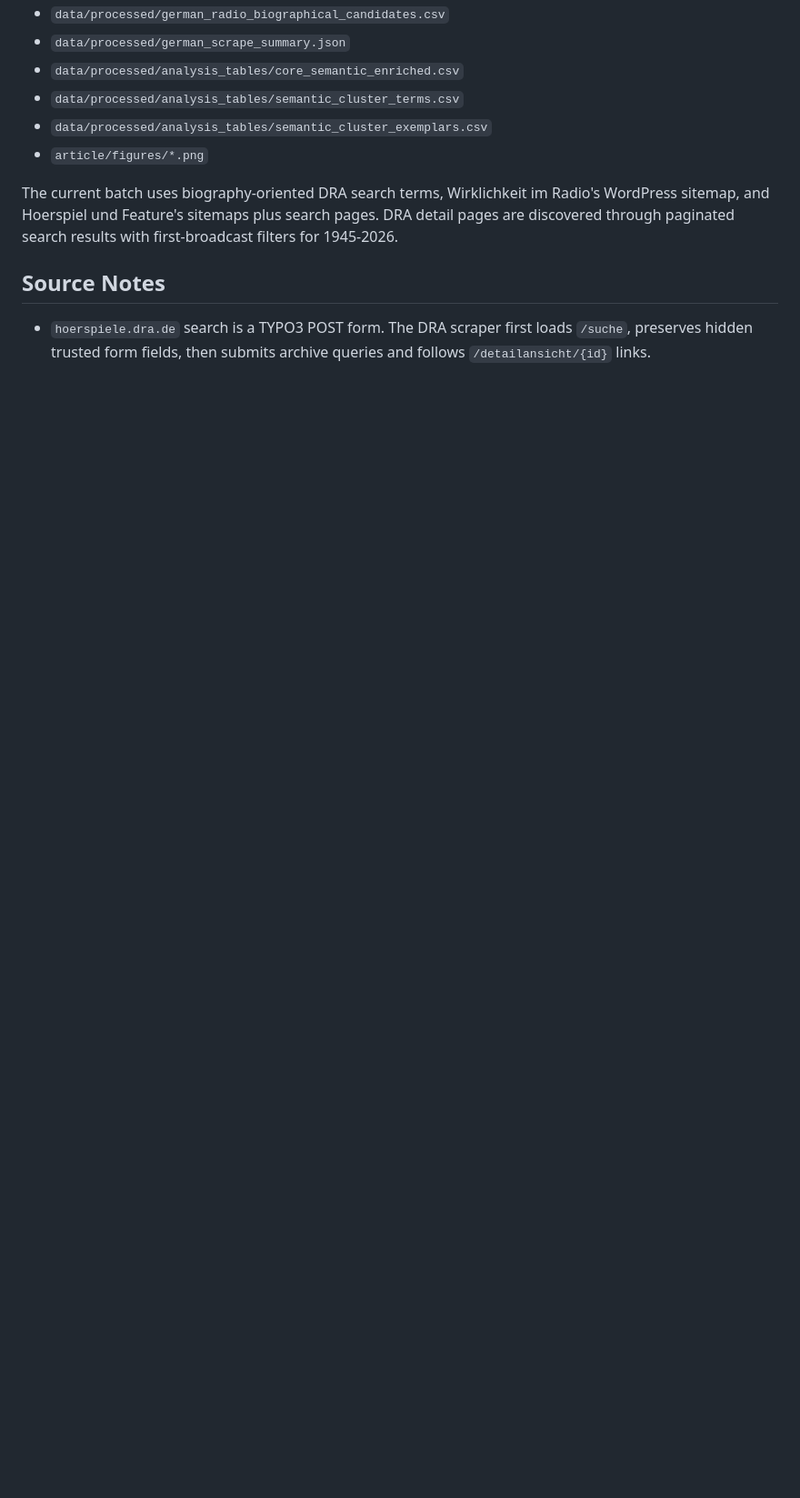
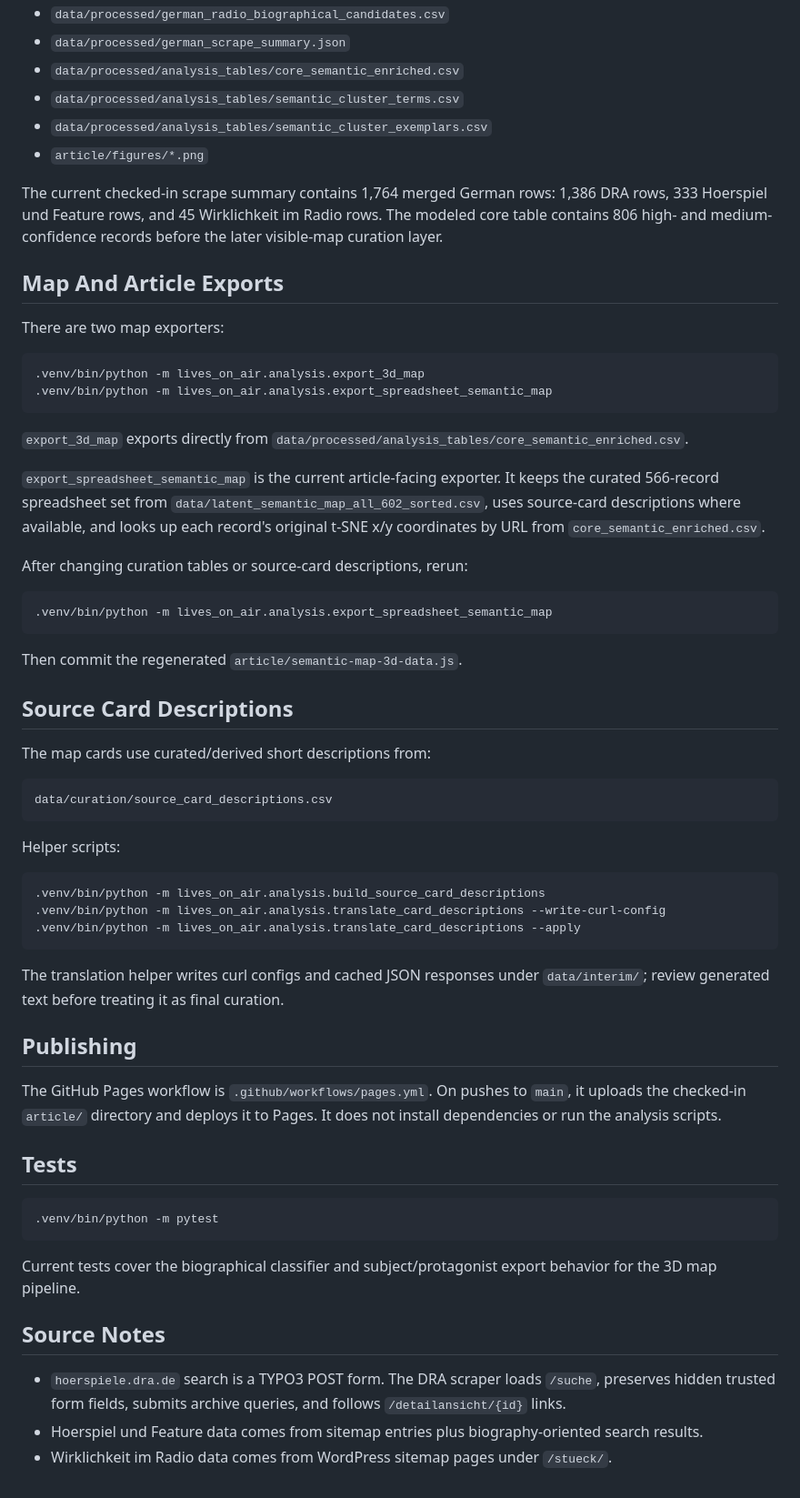
Before and after one commit to martolodyaouank/radio-life-writing-de, a Markdown page: README.md, the part around one of its changes. Shown at 91% size. Drawn GitHub-style; blank space fills up the shorter version.

````diff
--- a/README.md
+++ b/README.md
@@ -76,8 +76,77 @@ Current local outputs:
 - `data/processed/analysis_tables/semantic_cluster_exemplars.csv`
 - `article/figures/*.png`
 
-The current batch uses biography-oriented DRA search terms, Wirklichkeit im Radio's WordPress sitemap, and Hoerspiel und Feature's sitemaps plus search pages. DRA detail pages are discovered through paginated search results with first-broadcast filters for 1945-2026.
+The current checked-in scrape summary contains 1,764 merged German rows:
+1,386 DRA rows, 333 Hoerspiel und Feature rows, and 45 Wirklichkeit im Radio
+rows. The modeled core table contains 806 high- and medium-confidence records
+before the later visible-map curation layer.
+
+## Map And Article Exports
+
+There are two map exporters:
+
+```bash
+.venv/bin/python -m lives_on_air.analysis.export_3d_map
+.venv/bin/python -m lives_on_air.analysis.export_spreadsheet_semantic_map
+```
+
+`export_3d_map` exports directly from
+`data/processed/analysis_tables/core_semantic_enriched.csv`.
+
+`export_spreadsheet_semantic_map` is the current article-facing exporter. It
+keeps the curated 566-record spreadsheet set from
+`data/latent_semantic_map_all_602_sorted.csv`, uses source-card descriptions
+where available, and looks up each record's original t-SNE x/y coordinates by
+URL from `core_semantic_enriched.csv`.
+
+After changing curation tables or source-card descriptions, rerun:
+
+```bash
+.venv/bin/python -m lives_on_air.analysis.export_spreadsheet_semantic_map
+```
+
+Then commit the regenerated `article/semantic-map-3d-data.js`.
+
+## Source Card Descriptions
+
+The map cards use curated/derived short descriptions from:
+
+```text
+data/curation/source_card_descriptions.csv
+```
+
+Helper scripts:
+
+```bash
+.venv/bin/python -m lives_on_air.analysis.build_source_card_descriptions
+.venv/bin/python -m lives_on_air.analysis.translate_card_descriptions --write-curl-config
+.venv/bin/python -m lives_on_air.analysis.translate_card_descriptions --apply
+```
+
+The translation helper writes curl configs and cached JSON responses under
+`data/interim/`; review generated text before treating it as final curation.
+
+## Publishing
+
+The GitHub Pages workflow is `.github/workflows/pages.yml`. On pushes to
+`main`, it uploads the checked-in `article/` directory and deploys it to Pages.
+It does not install dependencies or run the analysis scripts.
+
+## Tests
+
+```bash
+.venv/bin/python -m pytest
+```
+
+Current tests cover the biographical classifier and subject/protagonist export
+behavior for the 3D map pipeline.
 
 ## Source Notes
 
-- `hoerspiele.dra.de` search is a TYPO3 POST form. The DRA scraper first loads `/suche`, preserves hidden trusted form fields, then submits archive queries and follows `/detailansicht/{id}` links.
+- `hoerspiele.dra.de` search is a TYPO3 POST form. The DRA scraper loads
+  `/suche`, preserves hidden trusted form fields, submits archive queries, and
+  follows `/detailansicht/{id}` links.
+- Hoerspiel und Feature data comes from sitemap entries plus
+  biography-oriented search results.
+- Wirklichkeit im Radio data comes from WordPress sitemap pages under
+  `/stueck/`.
````
Also changed, not shown: other parts of README.md (+41 -41 lines).
